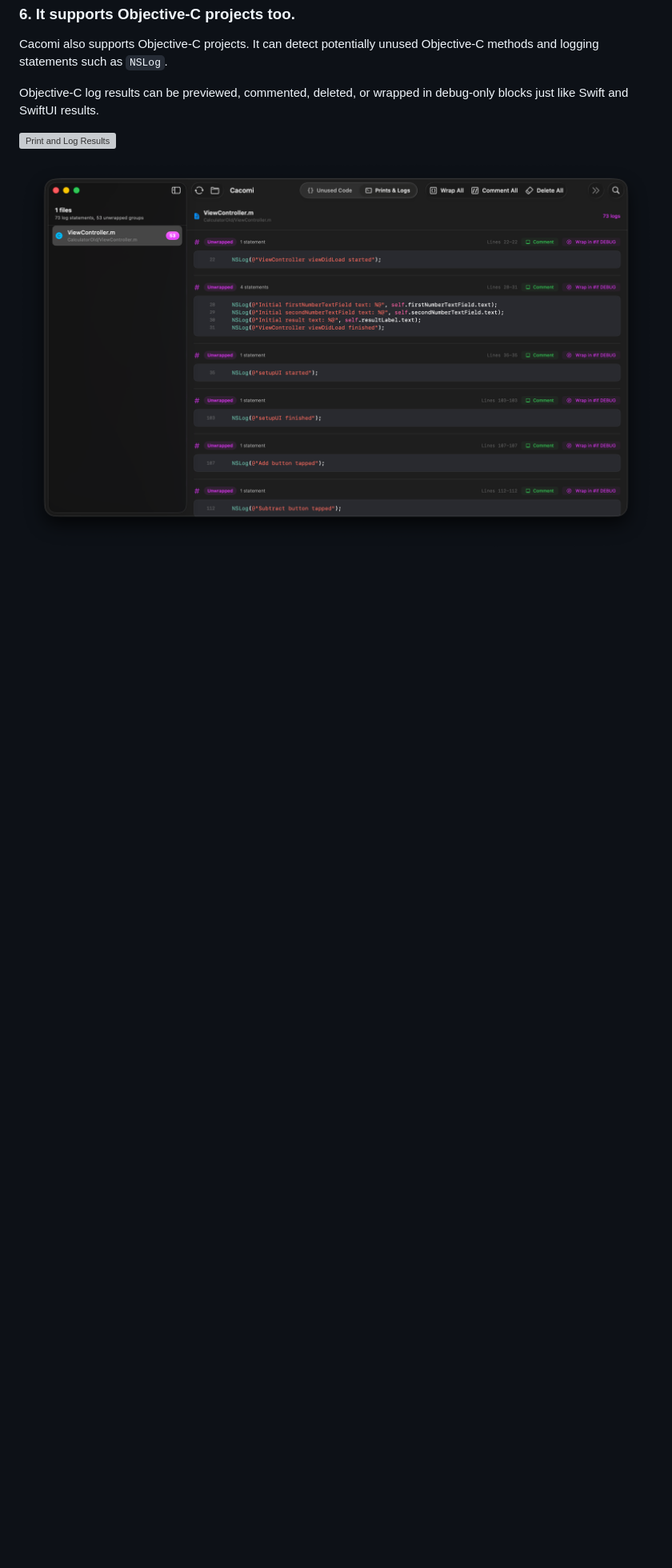
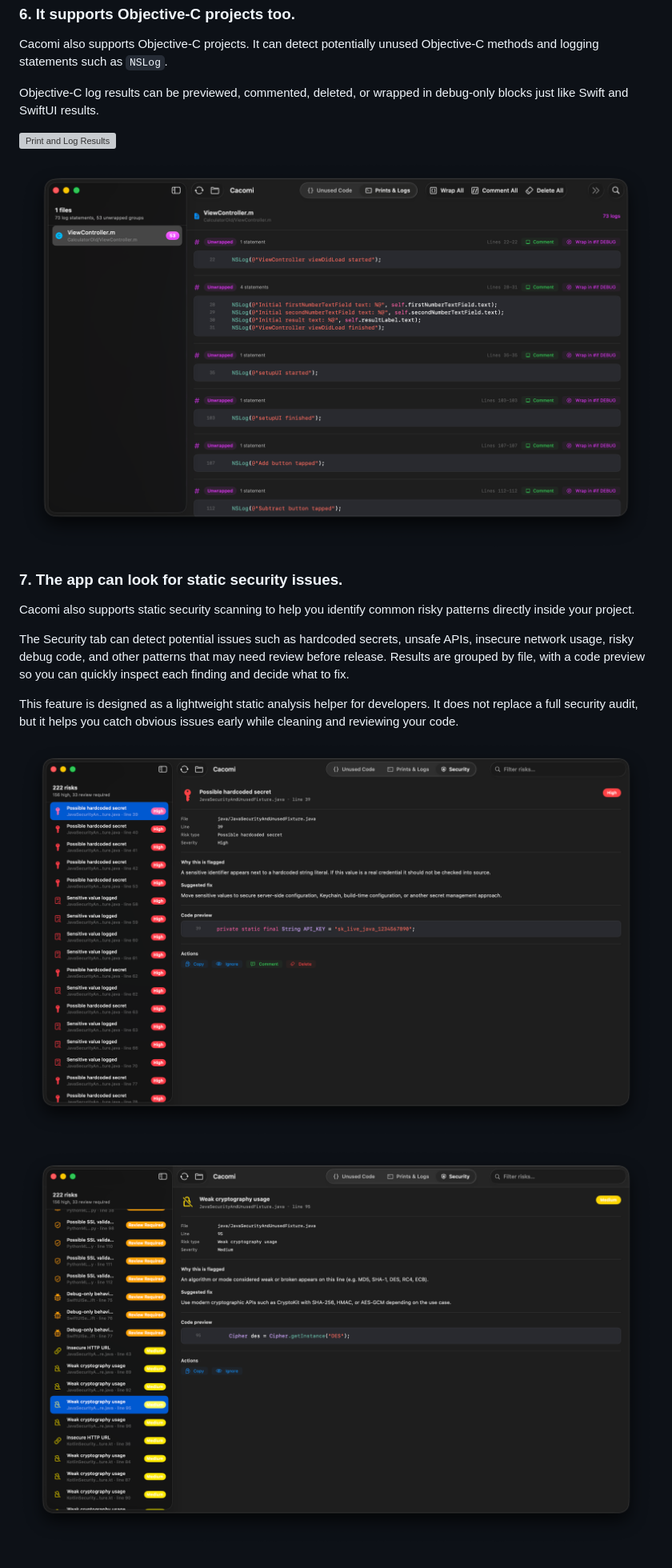
Before and after one commit to richimf/CacomiExamples, a Markdown page: README.md, the part around one of its changes. Shown at 80% size. Rendered like a GitHub page; pictures changed too: screenshots/10.png (added), screenshots/9.png (added); blank space fills up the shorter version; grey boxes are pictures that could not be loaded.

Commit message:
More language examples support

```diff
--- a/README.md
+++ b/README.md
@@ -70,3 +71,15 @@ Objective-C log results can be previewed, commented, deleted, or wrapped in debu
 ![Print and Log Results](screenshots/7.png)
 
 ![Wrap Logs and Undo](screenshots/8.png)
+
+### 7. The app can look for static security issues.
+
+Cacomi also supports static security scanning to help you identify common risky patterns directly inside your project.
+
+The Security tab can detect potential issues such as hardcoded secrets, unsafe APIs, insecure network usage, risky debug code, and other patterns that may need review before release. Results are grouped by file, with a code preview so you can quickly inspect each finding and decide what to fix.
+
+This feature is designed as a lightweight static analysis helper for developers. It does not replace a full security audit, but it helps you catch obvious issues early while cleaning and reviewing your code.
+
+![Security Results](screenshots/9.png)
+
+![Security Code Preview](screenshots/10.png)
```
Also changed, not shown: other parts of README.md (+1 -0 lines), 14 other files.
